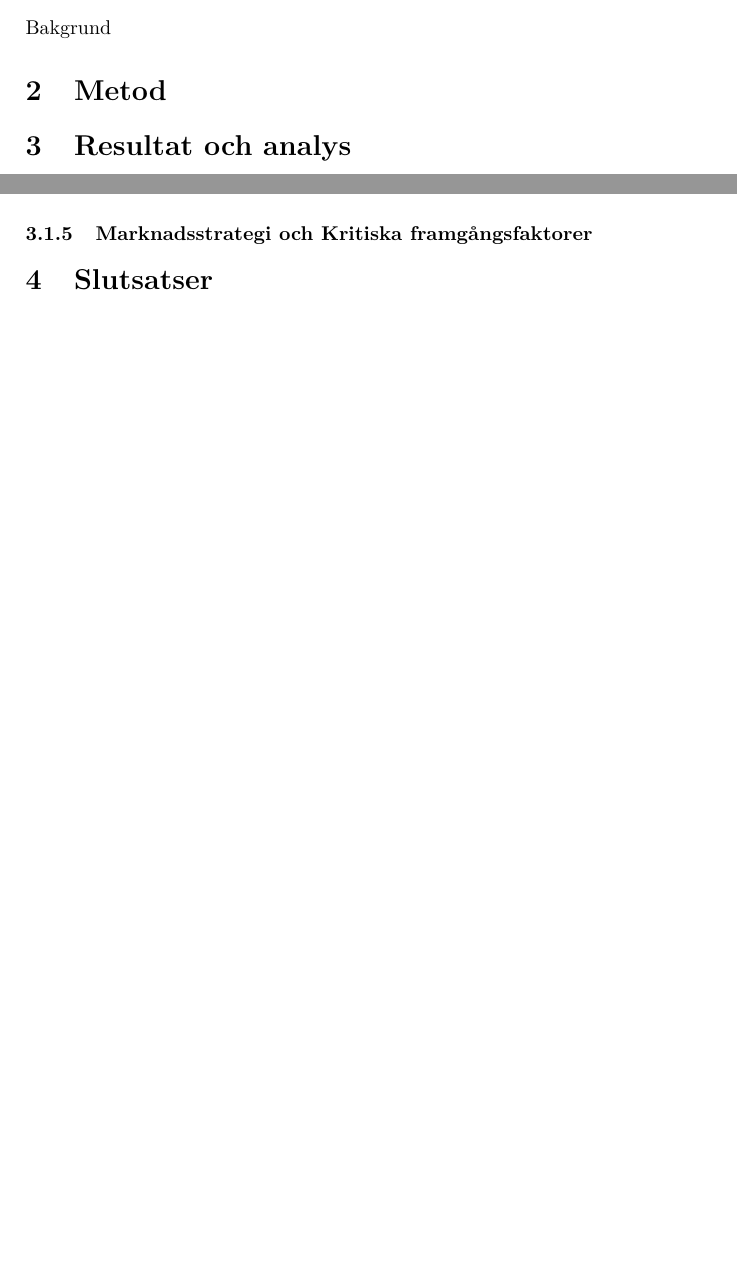
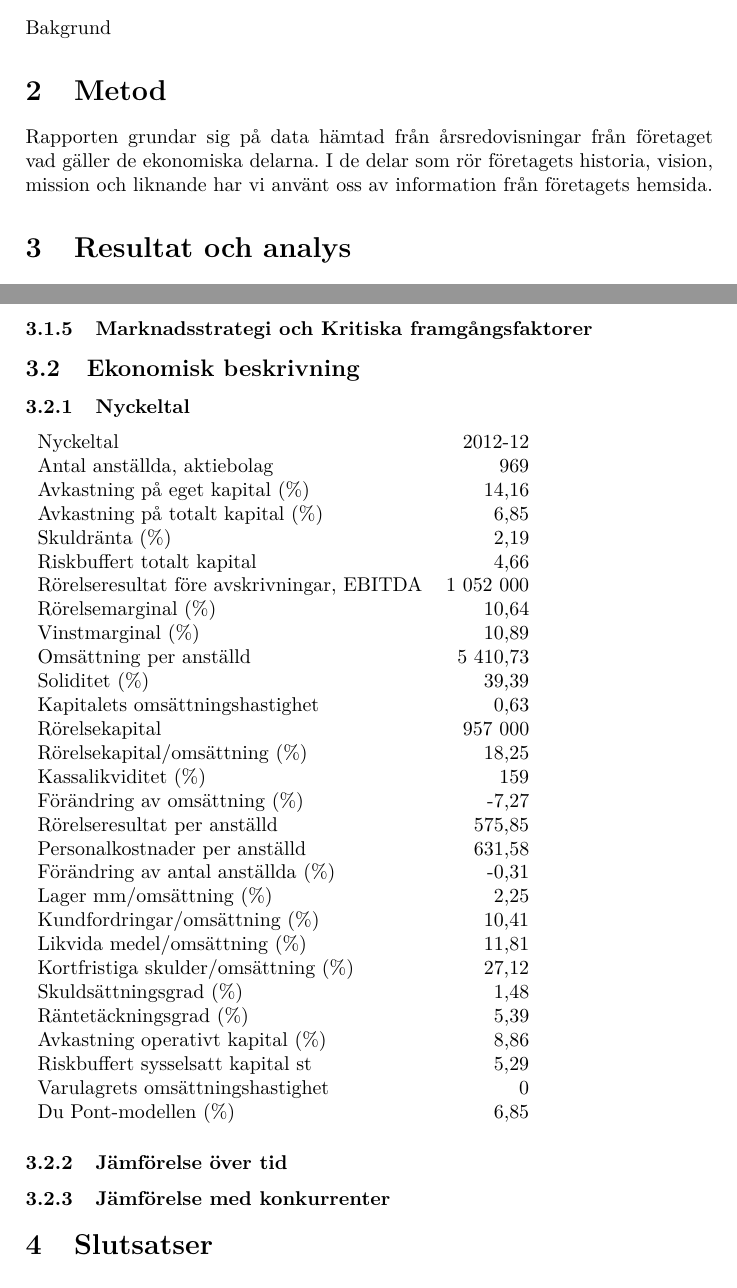
Before and after one commit to noraply/TEAE01, a LaTeX document (rapport/TEAE01_rapport.tex): two parts of pages 3 and 4 of 4 before the commit and two parts of pages 3 and 5 of 5 after it, joined at a grey line, cut so that both start at the same text, the shorter picture padded with empty space. Compiled offline with pdfLaTeX.

Commit message:
Borjat pa mina delar och fixat lite indentering //Johan

```diff
--- a/rapport/TEAE01_rapport.tex
+++ b/rapport/TEAE01_rapport.tex
@@ -30,8 +30,8 @@
 
 \title{Företagsanalys Tekniska Verken}
 
-\author{Johan Berneland, Sofia Larsson Cahlin, Benjamin Lundahl \\
-    Nora Björklund, Christopher Hallberg}
+\author{Johan Berneland\\Sofia Larsson Cahlin\\Benjamin Lundahl\\
+    Nora Björklund\\Christopher Hallberg}
 \date{\today}
 
 % ---Dokument start---
@@ -51,6 +51,9 @@
 Bakgrund
 
 \section{Metod}
+Rapporten grundar sig på data hämtad från årsredovisningar från företaget vad
+gäller de ekonomiska delarna. I de delar som rör företagets historia, vision,
+mission och liknande har vi använt oss av information från företagets hemsida.
 
 \section{Resultat och analys}
 \subsection{Företagsbeskrivning}
@@ -79,19 +82,76 @@ aktier.(Retriever, 2013)
 \subsubsection{Erbjudande: produkter och/eller tjänster}
 Tekniska verken erbjuder många tjänster inom många olika sektorer i sammhället.
 \begin{itemize}
-\item \textbf{Energi ur avfall:} Genom att utnytja avfall som energikälla produceras fjärrvärme, fjärrkyla och el till det nordiska elnätet. Dessutom och som följd av detta återvinner, behandlar och deponerar man avfall från hushåll och industrier.
-\item \textbf{Vatten:} Företaget renar vatten från sjöar och vattendrag till dricksvatten, renar Avloppsvatten innan det släpps ut i naturen igen, sammlar upp nederbörd och kvalitetstestar vatten i ett laboratorium.
-\item \textbf{Infrastruktur:} Tekniska verken Driftum är en sammarbetspartner som tillsammans levererar kvalitativa konsulttjänster i områdena  infrastruktur, mätteknik och energieffektivisering.
-\item \textbf{Nät:} Dotterbolaget Tekniska verken Linköping Nät AB är specialister på nät och förser regionen med elektricitet och bredband samt helhetslösningar för utomhusbelysning.
-\item \textbf{Bredband:} Tekniska verken är även delägare i bolaget Utsikt Bredband som är en av regionens ledande leverantörer av bredband till hushåll, företag, operatörer och fastighetsägare.
-\item \textbf{Miljövänlig el:} Teknsika verken är även delägare i bolaget Bixia AB, som köper in miljövänlig el från förnybara källor.
-\item \textbf{Biogas:} Dotterbolaget Svensk Biogas driver utveklingen av marknaden för biogas och arbetar med etablering av tankställen för allmänheten. Dessutom utvecklar man processer och produktionskoncept.
-\item \textbf{Forskning och utveckling:} Tekniska verken arbetar även med att förbättra och utveckla processer som gynnar miljön och ekonomin.
+	\item \textbf{Energi ur avfall:} Genom att utnytja avfall som energikälla
+	produceras fjärrvärme, fjärrkyla och el till det nordiska elnätet. Dessutom och
+	som följd av detta återvinner, behandlar och deponerar man avfall från hushåll
+	och industrier.
+	\item \textbf{Vatten:} Företaget renar vatten från sjöar och vattendrag till
+	dricksvatten, renar Avloppsvatten innan det släpps ut i naturen igen, sammlar
+	upp nederbörd och kvalitetstestar vatten i ett laboratorium.
+	\item \textbf{Infrastruktur:} Tekniska verken Driftum är en sammarbetspartner
+	som tillsammans levererar kvalitativa konsulttjänster i områdena infrastruktur,
+	mätteknik och energieffektivisering.
+	\item \textbf{Nät:} Dotterbolaget Tekniska verken Linköping Nät AB är
+	specialister på nät och förser regionen med elektricitet och bredband samt
+	helhetslösningar för utomhusbelysning.
+	\item \textbf{Bredband:} Tekniska verken är även delägare i bolaget Utsikt
+	Bredband som är en av regionens ledande leverantörer av bredband till hushåll,
+	företag, operatörer och fastighetsägare.
+	\item \textbf{Miljövänlig el:} Teknsika verken är även delägare i bolaget Bixia
+	AB, som köper in miljövänlig el från förnybara källor.
+	\item \textbf{Biogas:} Dotterbolaget Svensk Biogas driver utveklingen av
+	marknaden för biogas och arbetar med etablering av tankställen för allmänheten.
+	Dessutom utvecklar man processer och produktionskoncept.
+	\item \textbf{Forskning och utveckling:} Tekniska verken arbetar även med att
+	förbättra och utveckla processer som gynnar miljön och ekonomin.
 \end{itemize}
 
 \subsubsection{Marknadsstrategi och Kritiska framgångsfaktorer}
 %% Hittar ingen konkret fakta. Vi borde diskutera fram vad VI anser är deras
 %% marknadsstrategi och kff istället
+
+\subsection{Ekonomisk beskrivning}
+
+
+\subsubsection{Nyckeltal}
+%% En massa skit, TODO: städa upp
+\begin{tabular}{ l r }
+	Nyckeltal & 2012-12\\
+	Antal anställda, aktiebolag & 969\\
+	Avkastning på eget kapital (\%) & 14,16\\
+	Avkastning på totalt kapital (\%) & 6,85\\
+	Skuldränta (\%) & 2,19\\
+	Riskbuffert totalt kapital & 4,66\\
+	Rörelseresultat före avskrivningar, EBITDA & 1 052 000\\
+	Rörelsemarginal (\%) & 10,64\\
+	Vinstmarginal (\%) & 10,89\\
+	Omsättning per anställd & 5 410,73\\
+	Soliditet (\%) & 39,39\\
+	Kapitalets omsättningshastighet & 0,63\\
+	Rörelsekapital & 957 000\\
+	Rörelsekapital/omsättning (\%) & 18,25\\
+	Kassalikviditet (\%) & 159\\
+	Förändring av omsättning (\%) & -7,27\\
+	Rörelseresultat per anställd & 575,85\\
+	Personalkostnader per anställd & 631,58\\
+	Förändring av antal anställda (\%) & -0,31\\
+	Lager mm/omsättning (\%) & 2,25\\
+	Kundfordringar/omsättning (\%) & 10,41\\
+	Likvida medel/omsättning (\%) & 11,81\\
+	Kortfristiga skulder/omsättning (\%) & 27,12\\
+	Skuldsättningsgrad (\%) & 1,48\\
+	Räntetäckningsgrad (\%) & 5,39\\
+	Avkastning operativt kapital (\%) & 8,86\\
+	Riskbuffert sysselsatt kapital st & 5,29\\
+	Varulagrets omsättningshastighet & 0\\
+	Du Pont-modellen (\%) & 6,85\\
+\end{tabular}
+\subsubsection{Jämförelse över tid}
+%% Vad ska jämföras? Nyckeltalen? Bara copy pasta från retriever?
+%% Slutsatser/ren fakta?
+
+\subsubsection{Jämförelse med konkurrenter}
 
 
 \section{Slutsatser}
```
